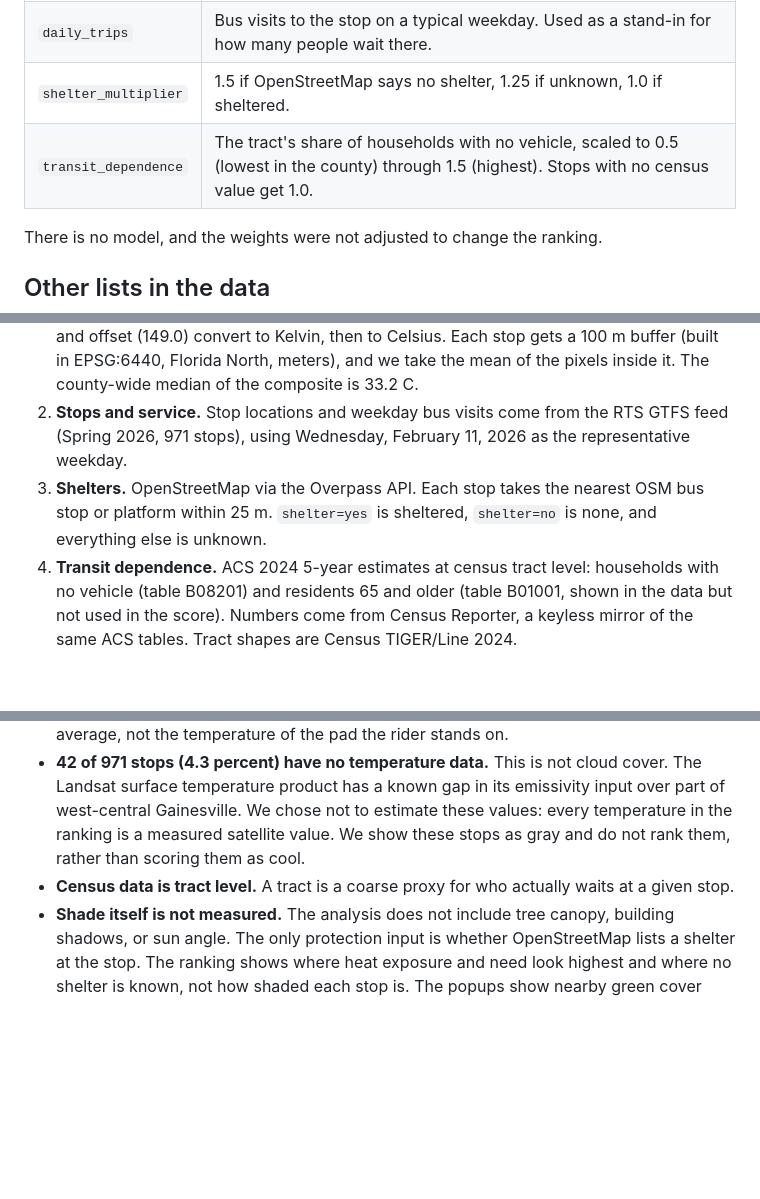
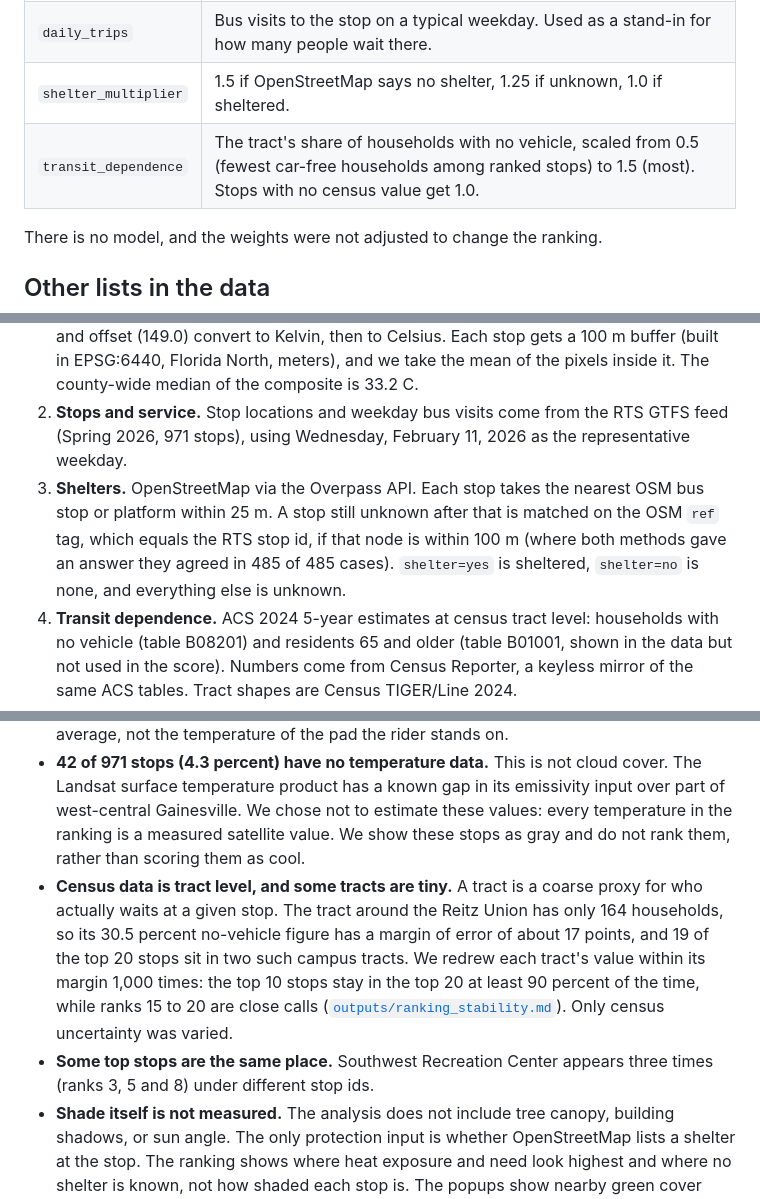
Before and after one commit to JonathanKash/ShadeMap, a Markdown page: README.md, 3 parts joined by grey strips. GitHub-like rendering; blank space fills up the shorter version.

Commit message:
README: correct transit_dependence scaling, add OSM ref fallback, census uncertainty and repeated-stop notes

```diff
--- a/README.md
+++ b/README.md
@@ -37,7 +37,7 @@ score = heat_percentile * log(1 + daily_trips) * shelter_multiplier * transit_de
 | `heat_percentile` | Percentile rank (0 to 1) of the average land surface temperature within 100 m of the stop, among all ranked stops. |
 | `daily_trips` | Bus visits to the stop on a typical weekday. Used as a stand-in for how many people wait there. |
 | `shelter_multiplier` | 1.5 if OpenStreetMap says no shelter, 1.25 if unknown, 1.0 if sheltered. |
-| `transit_dependence` | The tract's share of households with no vehicle, scaled to 0.5 (lowest in the county) through 1.5 (highest). Stops with no census value get 1.0. |
+| `transit_dependence` | The tract's share of households with no vehicle, scaled from 0.5 (fewest car-free households among ranked stops) to 1.5 (most). Stops with no census value get 1.0. |
 
 There is no model, and the weights were not adjusted to change the ranking.
 
@@ -73,7 +73,7 @@ Every stop popup links to the City of Gainesville's myGNV request portal and the
 
 1. **Heat (NASA Landsat).** Land surface temperature comes from Landsat 8 and 9 Collection 2 Level-2 (`lwir11` band, 30 m resolution), fetched from the [Microsoft Planetary Computer](https://planetarycomputer.microsoft.com/dataset/landsat-c2-l2) STAC API with no manual downloads. We used 37 scenes from June 2 to September 15, 2026 over Alachua County. Each pixel is cloud-masked individually using the `qa_pixel` band, then the median across all scenes is taken. The USGS scale factor (0.00341802) and offset (149.0) convert to Kelvin, then to Celsius. Each stop gets a 100 m buffer (built in EPSG:6440, Florida North, meters), and we take the mean of the pixels inside it. The county-wide median of the composite is 33.2 C.
 2. **Stops and service.** Stop locations and weekday bus visits come from the RTS GTFS feed (Spring 2026, 971 stops), using Wednesday, February 11, 2026 as the representative weekday.
-3. **Shelters.** OpenStreetMap via the Overpass API. Each stop takes the nearest OSM bus stop or platform within 25 m. `shelter=yes` is sheltered, `shelter=no` is none, and everything else is unknown.
+3. **Shelters.** OpenStreetMap via the Overpass API. Each stop takes the nearest OSM bus stop or platform within 25 m. A stop still unknown after that is matched on the OSM `ref` tag, which equals the RTS stop id, if that node is within 100 m (where both methods gave an answer they agreed in 485 of 485 cases). `shelter=yes` is sheltered, `shelter=no` is none, and everything else is unknown.
 4. **Transit dependence.** ACS 2024 5-year estimates at census tract level: households with no vehicle (table B08201) and residents 65 and older (table B01001, shown in the data but not used in the score). Numbers come from Census Reporter, a keyless mirror of the same ACS tables. Tract shapes are Census TIGER/Line 2024.
 5. **Vegetation context.** Sentinel-2 L2A at 10 m, 17 summer scenes, cloud-masked, median NDVI composite. For each stop we report the share of pixels within 100 m with NDVI above 0.4 (`pct_green`) in `outputs/stop_canopy.csv`. It is shown in the map popups and is not part of the main score. It is used in the separate "where the wait itself is worst" list described above. Greener stops run cooler in our data (r = -0.55 against land surface temperature).
 6. **Afternoon check (NASA ECOSTRESS, not scored).** ECOSTRESS ECO_L2T_LSTE v2 from NASA Earthdata / LP DAAC, summer 2026 afternoon overpasses (12:00 to 5:00 PM). Used only to size the gap between morning Landsat values and afternoon heat, described under Limitations.
@@ -125,7 +125,8 @@ Every download is cached in `data/`, so a rerun is fast. The handoff files each
   - **Why the ranking does not use it.** Only 3 of 20 summer afternoon ECOSTRESS overpasses were usable after cloud screening, because Florida summer afternoons are mostly cloudy. Ranking individual stops from those scenes agreed poorly with the Landsat layer (rank agreement about 0.2), so we did not build a per-stop afternoon ranking. The afternoon figures above describe the city as a whole.
 - **30 m pixels blur the stop with its surroundings.** The 100 m buffer is a neighborhood average, not the temperature of the pad the rider stands on.
 - **42 of 971 stops (4.3 percent) have no temperature data.** This is not cloud cover. The Landsat surface temperature product has a known gap in its emissivity input over part of west-central Gainesville. We chose not to estimate these values: every temperature in the ranking is a measured satellite value. We show these stops as gray and do not rank them, rather than scoring them as cool.
-- **Census data is tract level.** A tract is a coarse proxy for who actually waits at a given stop.
+- **Census data is tract level, and some tracts are tiny.** A tract is a coarse proxy for who actually waits at a given stop. The tract around the Reitz Union has only 164 households, so its 30.5 percent no-vehicle figure has a margin of error of about 17 points, and 19 of the top 20 stops sit in two such campus tracts. We redrew each tract's value within its margin 1,000 times: the top 10 stops stay in the top 20 at least 90 percent of the time, while ranks 15 to 20 are close calls ([`outputs/ranking_stability.md`](outputs/ranking_stability.md)). Only census uncertainty was varied.
+- **Some top stops are the same place.** Southwest Recreation Center appears three times (ranks 3, 5 and 8) under different stop ids.
 - **Shade itself is not measured.** The analysis does not include tree canopy, building shadows, or sun angle. The only protection input is whether OpenStreetMap lists a shelter at the stop. The ranking shows where heat exposure and need look highest and where no shelter is known, not how shaded each stop is. The popups show nearby green cover from satellite vegetation data as context, but that is a vegetation measure, not shade. It does not affect the main ranking, and the separate "where the wait itself is worst" list uses it only as a rough stand-in for bare surroundings. Tree canopy and shadow analysis would be a natural next step.
 - **Descriptive only.** The list shows where the data says heat exposure is highest. It is not a recommendation for what any agency should build.
 
```
